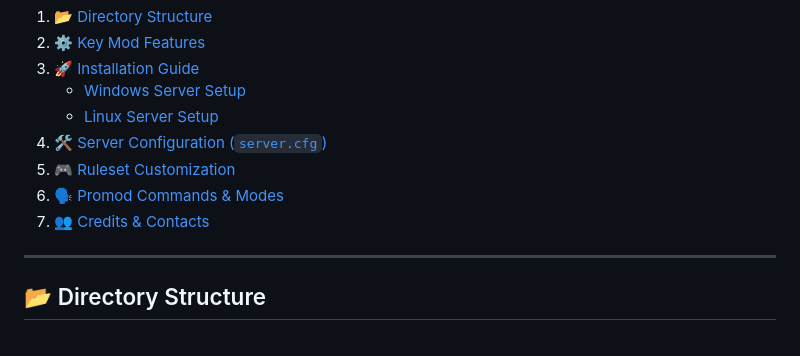
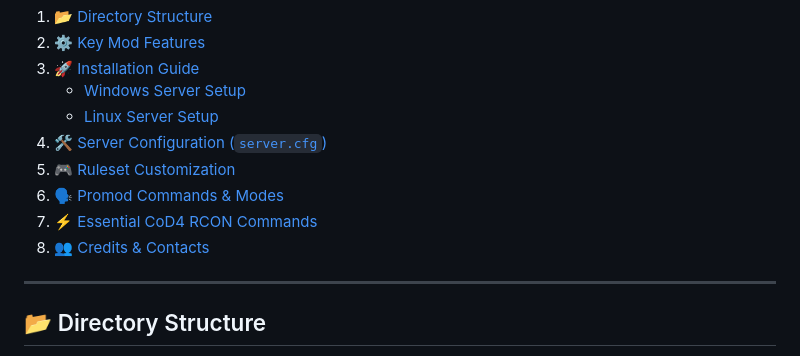
Before and after one commit to epunmanula/cod4-pml220-scrim-server-host-mod, a Markdown page: README.md, the part around one of its changes. GitHub-like rendering.

```diff
--- a/README.md
+++ b/README.md
@@ -20,7 +20,8 @@ Welcome to the official repository for the **CoD4 Promod Scrim Server mod** (`pm
 4. [🛠️ Server Configuration (`server.cfg`)](#%EF%B8%8F-server-configuration-servercfg)
 5. [🎮 Ruleset Customization](#-ruleset-customization)
 6. [🗣️ Promod Commands & Modes](#%EF%B8%8F-promod-commands--modes)
-7. [👥 Credits & Contacts](#-credits--contacts)
+7. [⚡ Essential CoD4 RCON Commands](#-essential-cod4-rcon-commands)
+8. [👥 Credits & Contacts](#-credits--contacts)
 
 ---
 
```
Also changed, not shown: other parts of README.md (+41 -0 lines).
